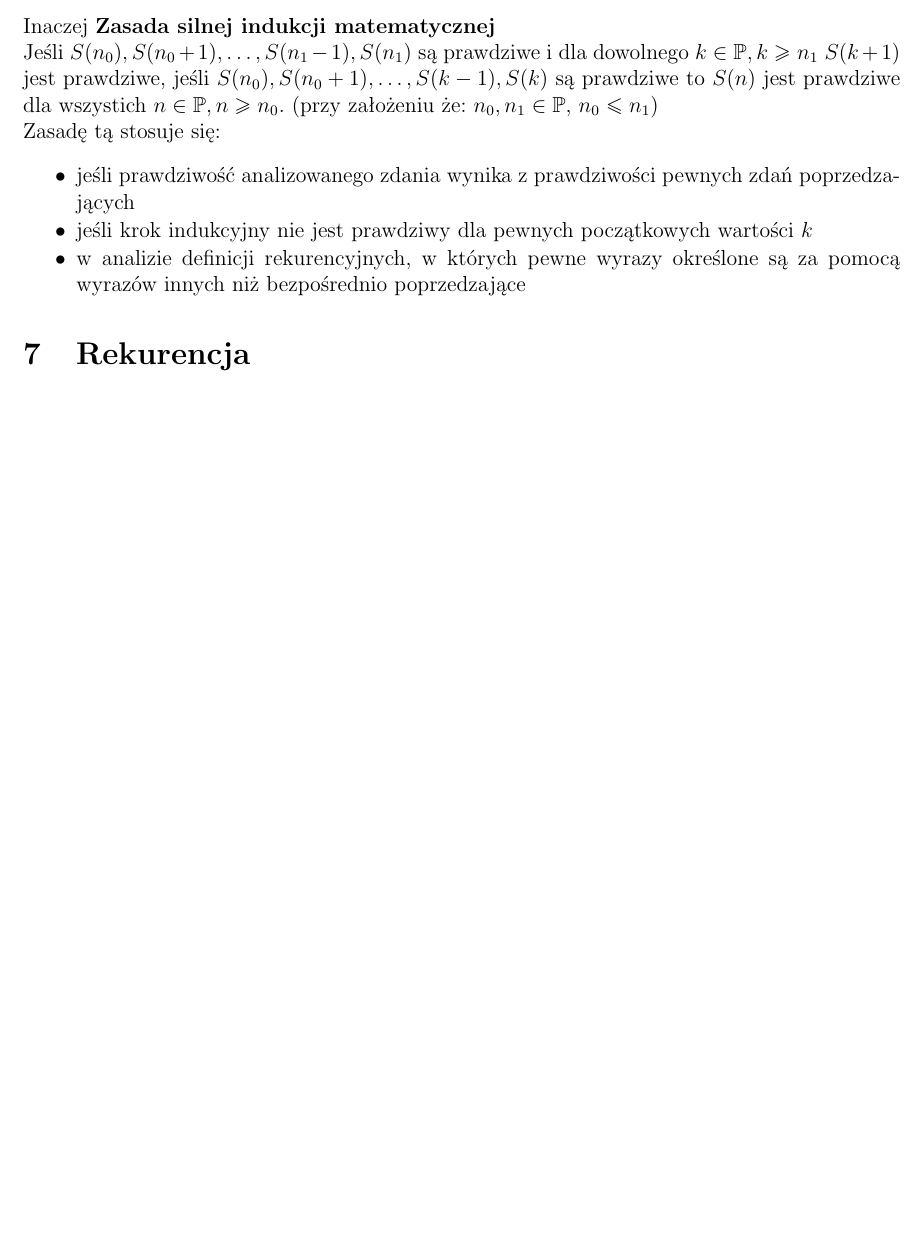
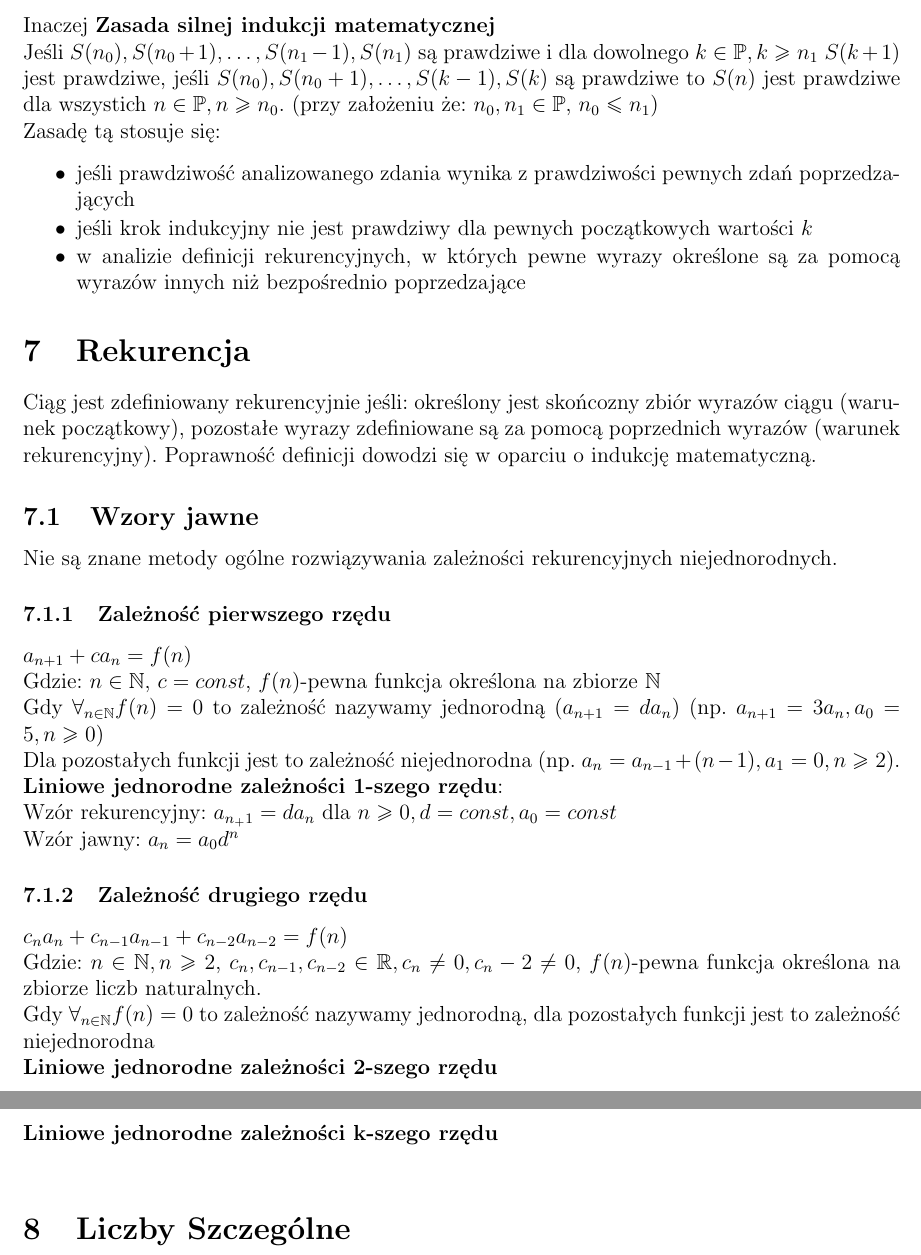
Before and after one commit to kasmar00/PUT-INF1-Notatki, a LaTeX paper (Dyskretna-kolokwium.tex): part of page 5 of 5 before the commit and two parts of pages 5 and 6 of 6 after it, the two joined at a grey line, cut so that both start at the same text, the shorter picture padded with empty space. Compiled offline with pdfLaTeX.

Commit message:
początek rekurencji

```diff
--- a/Dyskretna-kolokwium.tex
+++ b/Dyskretna-kolokwium.tex
@@ -161,7 +161,24 @@ Zasadę tą stosuje się:
 \end{itemize}
 
 \section{Rekurencja}
-
+Ciąg jest zdefiniowany rekurencyjnie jeśli: określony jest skońcozny zbiór wyrazów ciągu (warunek początkowy), pozostałe wyrazy zdefiniowane są za pomocą poprzednich wyrazów (warunek rekurencyjny). Poprawność definicji dowodzi się w oparciu o indukcję matematyczną.
+\subsection{Wzory jawne}
+Nie są znane metody ogólne rozwiązywania zależności rekurencyjnych niejednorodnych.
+\subsubsection{Zależność pierwszego rzędu}
+$a_{n+1}+ca_n=f(n)$ \\
+Gdzie: $n\in\mathbb{N}$, $c=const$, $f(n)$-pewna funkcja określona na zbiorze $\mathbb{N}$\\
+Gdy $\forall_{n \in\mathbb{N}}f(n)=0$ to zależność nazywamy jednorodną ($a_{n+1}=da_n$) (np. $a_{n+1}=3a_n,  a_0=5, n\geq0$) \\
+Dla pozostałych funkcji jest to zależność niejednorodna (np. $a_n=a_{n-1}+(n-1), a_1=0, n\geq2$).
+\textbf{Liniowe jednorodne zależności 1-szego rzędu}: \\
+Wzór rekurencyjny: $a_{n_+1}=da_n$ dla $n\geq0, d=const, a_0=const$ \\
+Wzór jawny: $a_n=a_0d^n$
+\subsubsection{Zależność drugiego rzędu}
+$c_na_n+c_{n-1}a_{n-1}+c_{n-2}a_{n-2}=f(n)$\\
+Gdzie: $n\in\mathbb{N}, n\geq2$, $c_n,c_{n-1}, c_{n-2}\in\mathbb{R}, c_n\neq0, c_n-2\neq0$, $f(n)$-pewna funkcja określona na zbiorze liczb naturalnych.\\
+Gdy $\forall_{n \in\mathbb{N}}f(n)=0$ to zależność nazywamy jednorodną, dla pozostałych funkcji  jest to zależność niejednorodna \\
+\textbf{Liniowe jednorodne zależności 2-szego rzędu}\\
+\textbf{Liniowe jednorodne zależności k-szego rzędu}\\
+\section{Liczby Szczególne}
 
 
 \end{document}
```
